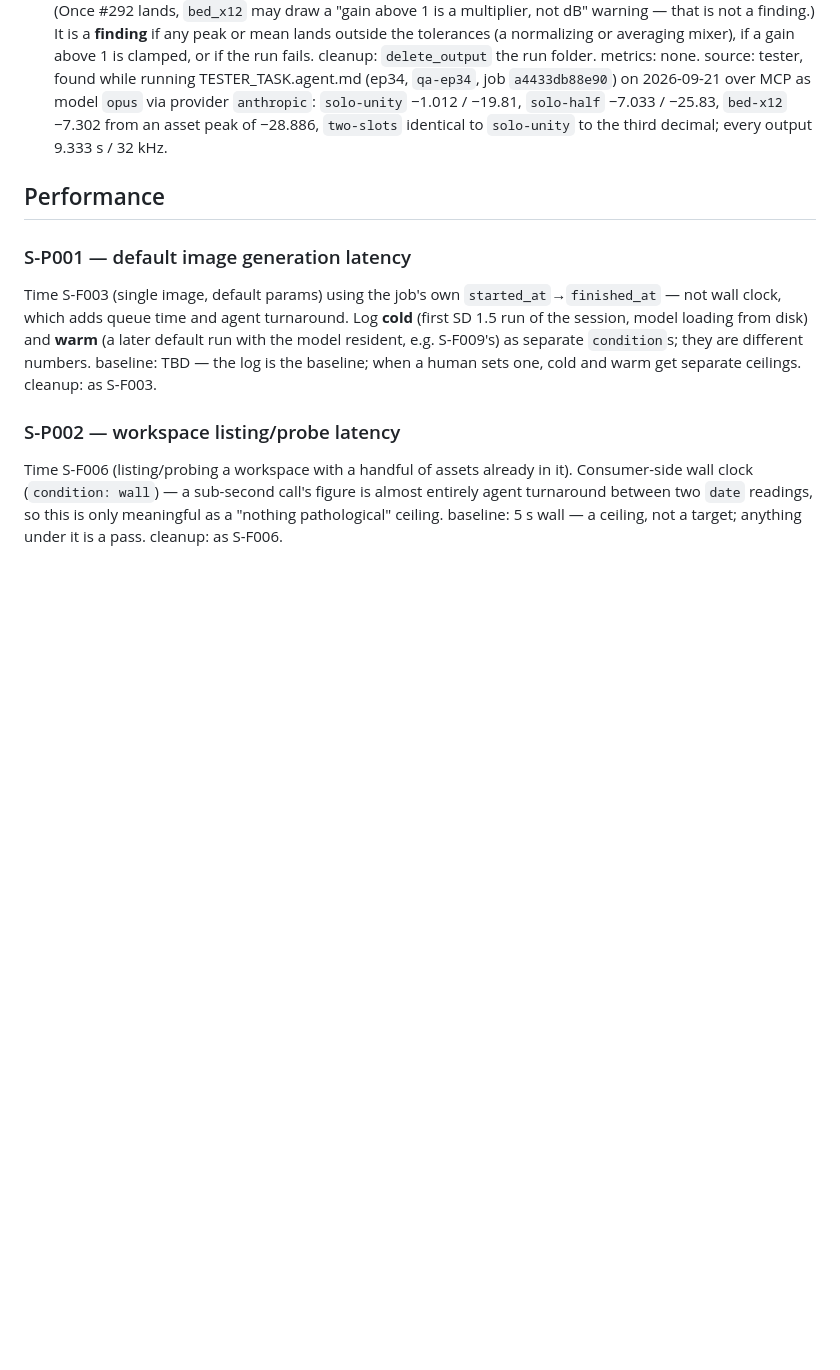
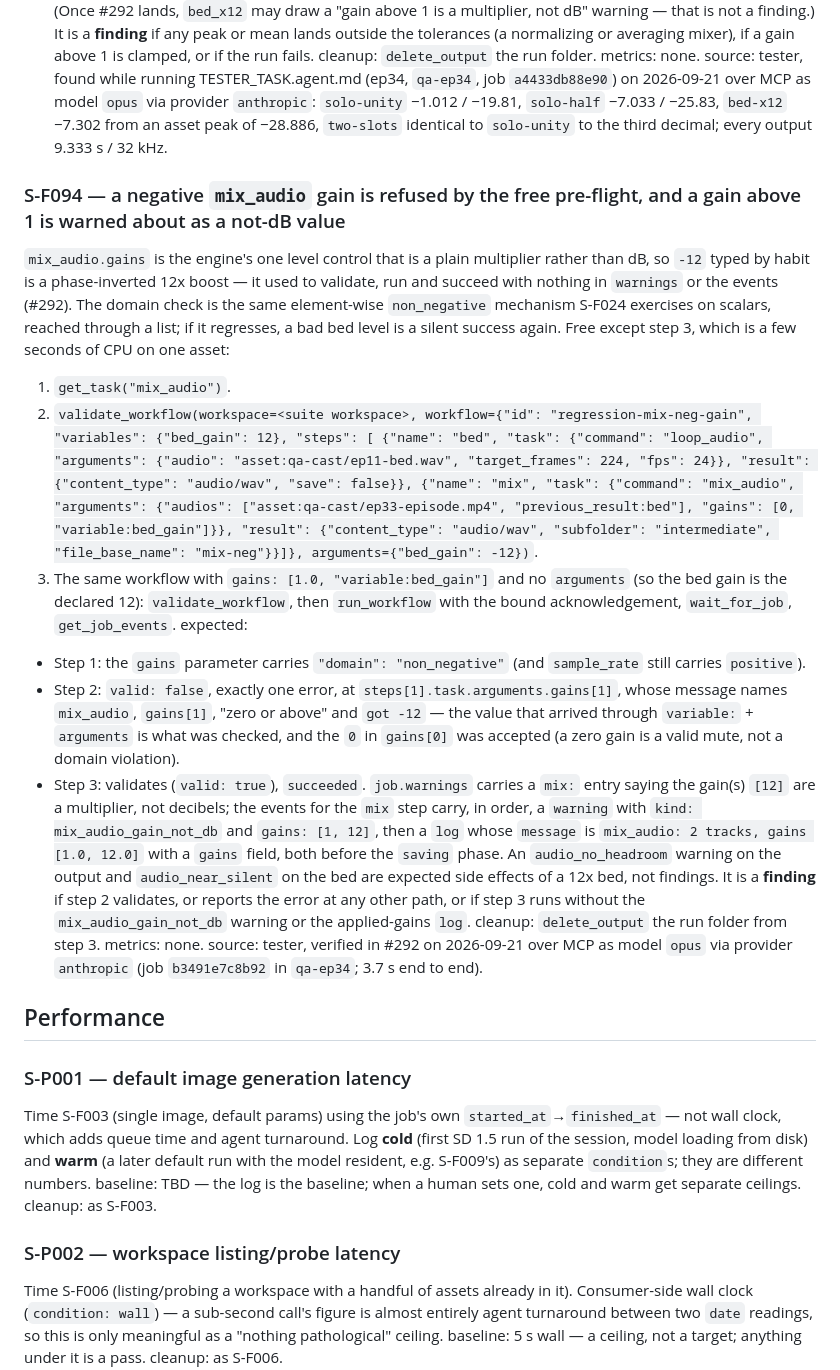
Before and after one commit to dkackman/harnest, a Markdown page: regression-suite-smoke.md, the part around the change. Drawn GitHub-style; blank space fills up the shorter version.

Commit message:
regression: tester added case (cycle 39)
Co-Authored-By: Claude (opus) <noreply@anthropic.com>

```diff
--- a/regression-suite-smoke.md
+++ b/regression-suite-smoke.md
@@ -2557,6 +2557,46 @@ source: tester, found while running TESTER_TASK.agent.md (ep34, `qa-ep34`, job
 asset peak of −28.886, `two-slots` identical to `solo-unity` to the third decimal;
 every output 9.333 s / 32 kHz.
 
+### S-F094 — a negative `mix_audio` gain is refused by the free pre-flight, and a gain above 1 is warned about as a not-dB value
+`mix_audio.gains` is the engine's one level control that is a plain multiplier rather than
+dB, so `-12` typed by habit is a phase-inverted 12x boost — it used to validate, run and
+succeed with nothing in `warnings` or the events (#292). The domain check is the same
+element-wise `non_negative` mechanism S-F024 exercises on scalars, reached through a list;
+if it regresses, a bad bed level is a silent success again. Free except step 3, which is a
+few seconds of CPU on one asset:
+1. `get_task("mix_audio")`.
+2. `validate_workflow(workspace=<suite workspace>, workflow={"id": "regression-mix-neg-gain",
+   "variables": {"bed_gain": 12}, "steps": [
+   {"name": "bed", "task": {"command": "loop_audio", "arguments":
+   {"audio": "asset:qa-cast/ep11-bed.wav", "target_frames": 224, "fps": 24}},
+   "result": {"content_type": "audio/wav", "save": false}},
+   {"name": "mix", "task": {"command": "mix_audio", "arguments":
+   {"audios": ["asset:qa-cast/ep33-episode.mp4", "previous_result:bed"], "gains": [0, "variable:bed_gain"]}},
+   "result": {"content_type": "audio/wav", "subfolder": "intermediate", "file_base_name": "mix-neg"}}]},
+   arguments={"bed_gain": -12})`.
+3. The same workflow with `gains: [1.0, "variable:bed_gain"]` and no `arguments` (so the bed
+   gain is the declared 12): `validate_workflow`, then `run_workflow` with the bound
+   acknowledgement, `wait_for_job`, `get_job_events`.
+expected:
+- Step 1: the `gains` parameter carries `"domain": "non_negative"` (and `sample_rate`
+  still carries `positive`).
+- Step 2: `valid: false`, exactly one error, at `steps[1].task.arguments.gains[1]`, whose
+  message names `mix_audio`, `gains[1]`, "zero or above" and `got -12` — the value that
+  arrived through `variable:` + `arguments` is what was checked, and the `0` in
+  `gains[0]` was accepted (a zero gain is a valid mute, not a domain violation).
+- Step 3: validates (`valid: true`), `succeeded`. `job.warnings` carries a `mix:` entry
+  saying the gain(s) `[12]` are a multiplier, not decibels; the events for the `mix` step
+  carry, in order, a `warning` with `kind: mix_audio_gain_not_db` and `gains: [1, 12]`,
+  then a `log` whose `message` is `mix_audio: 2 tracks, gains [1.0, 12.0]` with a `gains`
+  field, both before the `saving` phase. An `audio_no_headroom` warning on the output and
+  `audio_near_silent` on the bed are expected side effects of a 12x bed, not findings.
+It is a **finding** if step 2 validates, or reports the error at any other path, or if
+step 3 runs without the `mix_audio_gain_not_db` warning or the applied-gains `log`.
+cleanup: `delete_output` the run folder from step 3.
+metrics: none.
+source: tester, verified in #292 on 2026-09-21 over MCP as model `opus` via provider
+`anthropic` (job `b3491e7c8b92` in `qa-ep34`; 3.7 s end to end).
+
 ## Performance
 
 ### S-P001 — default image generation latency
```
